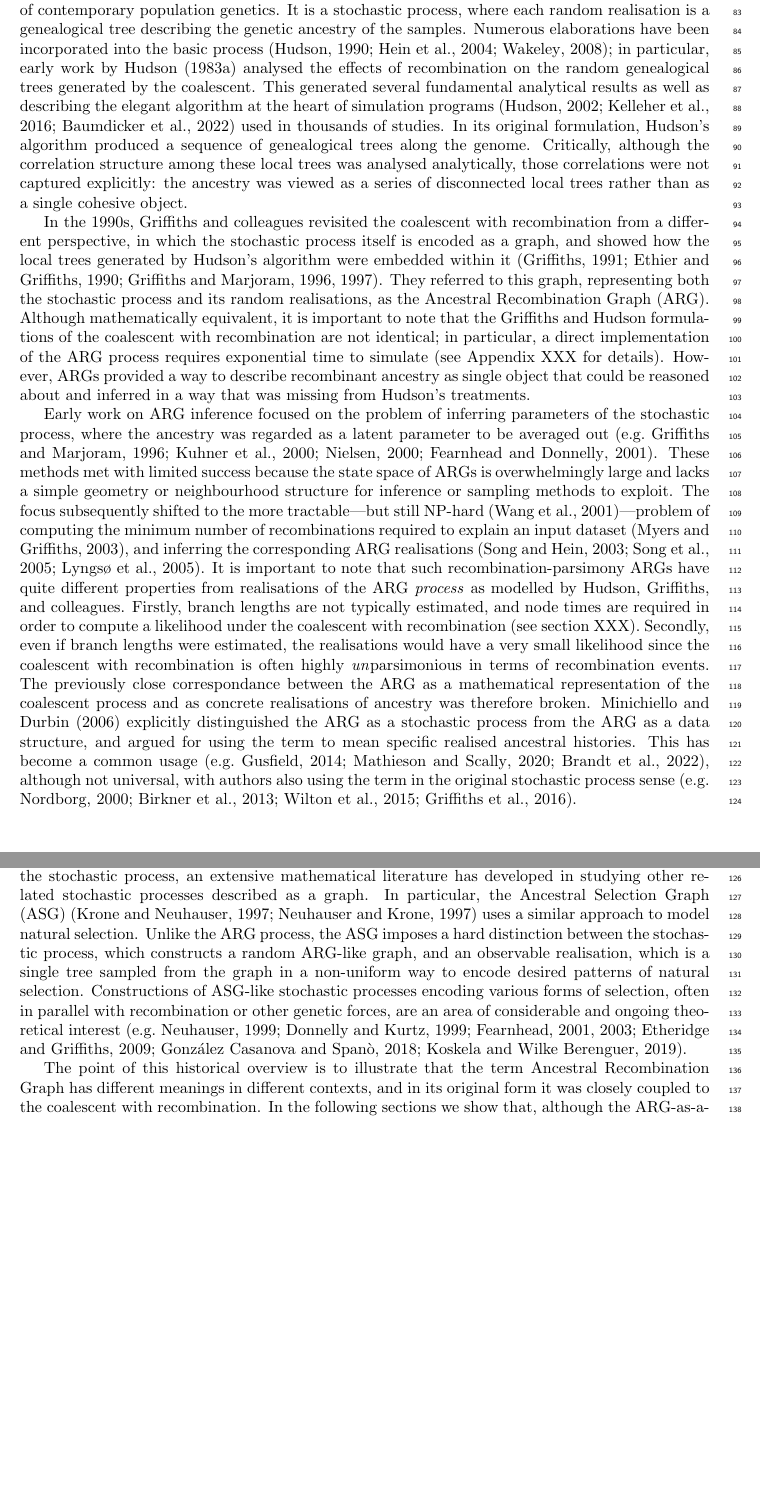
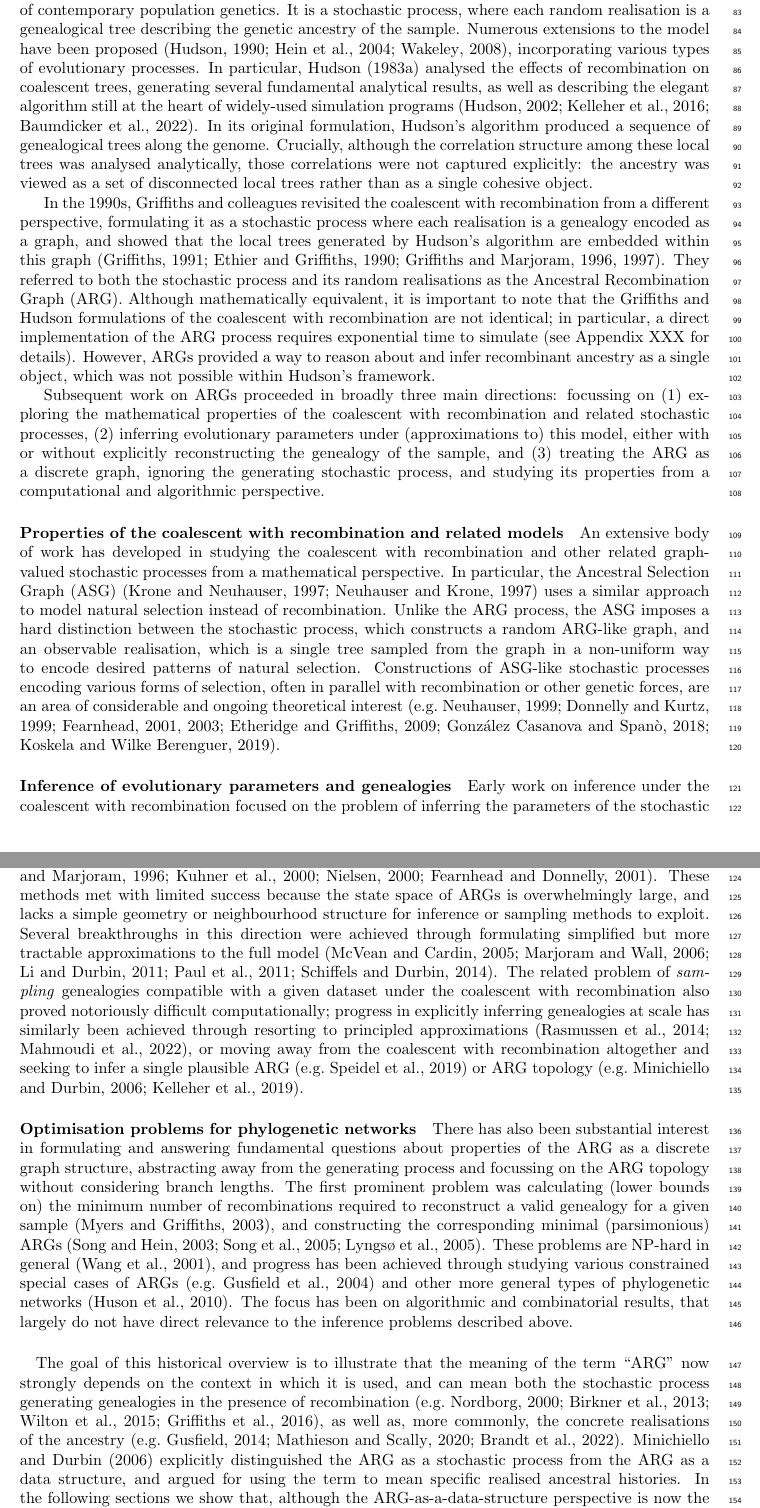
Before and after one commit to tskit-dev/what-is-an-arg-paper, a LaTeX paper (paper.tex): two parts of pages 3 and 4 of 26 before the commit and two parts of pages 3 and 4 of 27 after it, joined at a grey line, cut so that both start at the same text, the shorter picture padded with empty space. Compiled offline with pdfLaTeX.

Commit message:
Restructuring and editing history of ARGs section

```diff
--- a/paper.tex
+++ b/paper.tex
@@ -173,102 +173,59 @@ hudson1983testing, tajima1983evolutionary} models the ancestry of a sample of
 genomes under an idealised population model, and provides the theoretical
 underpinning for much of contemporary population genetics.
 It is a stochastic process, where each random realisation
-is a genealogical tree describing the genetic ancestry of the samples.
-Numerous elaborations have been incorporated into the
-basic process~\citep{hudson1990gene,hein2004gene,wakely2008coalescent};
-in particular, early work by \citet{hudson1983properties}
-analysed the effects of recombination on the random genealogical
-trees generated by the coalescent. This
-generated several fundamental analytical results
+is a genealogical tree describing the genetic ancestry of the sample.
+Numerous extensions to the model have been proposed~\citep{hudson1990gene,hein2004gene,wakely2008coalescent}, incorporating various types of evolutionary processes.
+In particular, \citet{hudson1983properties}
+analysed the effects of recombination on coalescent trees, generating several fundamental analytical results,
 as well as describing the elegant algorithm
-at the heart of simulation
-programs~\citep{hudson2002generating,kelleher2016efficient,baumdicker2021efficient}
-used in thousands of studies.
+still at the heart of widely-used simulation
+programs~\citep{hudson2002generating,kelleher2016efficient,baumdicker2021efficient}.
 In its original formulation, Hudson's algorithm produced a
 sequence of genealogical trees along the genome.
-Critically, although the correlation structure among these
+Crucially, although the correlation structure among these
 local trees was analysed analytically, those correlations
 were not captured explicitly: the ancestry
-was viewed as a series of disconnected local trees rather than
+was viewed as a set of disconnected local trees rather than
 as a single cohesive object.
 
 In the 1990s, Griffiths and colleagues revisited the
 coalescent with recombination from a different perspective,
-in which the stochastic process itself is encoded as a graph,
-and showed how the local trees generated by Hudson's algorithm
-were embedded within
-it~\citep{griffiths1991two,ethier1990two,griffiths1996ancestral,griffiths1997ancestral}.
-They referred to this graph,
-representing both the stochastic process and
-its random realisations, as the Ancestral Recombination Graph (ARG).
+formulating it as a stochastic process where each realisation
+is a genealogy encoded as a graph,
+and showed that the local trees generated by Hudson's algorithm
+are embedded within this graph~\citep{griffiths1991two,ethier1990two,griffiths1996ancestral,griffiths1997ancestral}.
+They referred to both the stochastic process and
+its random realisations as the Ancestral Recombination Graph (ARG).
 Although mathematically equivalent, it is
 important to note that the Griffiths and Hudson formulations of
 the coalescent with recombination are not identical;
 in particular, a direct implementation of the ARG process
 requires exponential time to simulate
 (see Appendix XXX for details). However, ARGs provided a way
-to describe recombinant ancestry as single object that
-could be reasoned about and inferred in a way
-that was missing from Hudson's treatments.
-
-Early work on ARG inference focused on the problem of
-inferring parameters of the
-stochastic process, where the ancestry was regarded as a
-latent parameter to be averaged out
-\citep[e.g.][]{griffiths1996ancestral,kuhner2000maximum, nielsen2000estimation,
-fearnhead2001estimating}.
-These methods met with limited success
-because the state space of ARGs is overwhelmingly large and
-lacks a simple geometry or neighbourhood structure for inference or
-sampling methods to  exploit.
-The focus subsequently shifted to the more
-tractable---but still NP-hard~\citep{wang2001perfect}---problem of computing
-the minimum number of recombinations required
-to explain an input dataset~\citep{myers2003bounds}, and inferring the corresponding
-ARG realisations~\citep{song2003parsimonious,song2005efficient,lyngso2005minimum}.
-It is important to note that such recombination-parsimony ARGs
-have quite different properties from realisations of the
-ARG \emph{process} as modelled by Hudson, Griffiths, and colleagues.
-Firstly, branch lengths are not typically estimated,
-% why do we need the following two lines
-and node times are required in order to compute a likelihood under the
-coalescent with recombination (see section XXX).
-Secondly, even if branch lengths were estimated,
-the realisations would have a very small likelihood since
-the coalescent with recombination is often highly \emph{un}parsimonious
-in terms of recombination events.
-The previously close correspondance
-between the ARG as a mathematical representation of the coalescent process
-and as concrete realisations of ancestry was therefore broken.
-\cite{minichiello2006mapping} explicitly distinguished the ARG as a
-stochastic process from the ARG as a data structure, and
-argued for using the term to mean specific realised ancestral histories.
-This has become a common
-usage~\citep[e.g.][]{gusfield2014recombinatorics,mathieson2020ancestry,brandt2021evaluation},
-although not universal, with authors also using the term
-in the original stochastic
-process sense~\citep[e.g.][]{nordborg2000linkage,birkner2013ancestral,
-wilton2015smc,griffiths2016coalescent}.
-
-% Gusfield~\citep{gusfield2014recombinatorics}
-% defines also defines an ARG as a concrete realisation
-% and studies instances that satisfy particular
-% properties such as ``galled trees''
-% \citep{wang2001perfect, gusfield2004optimal}
-% as well as describing algorithms for more general phylogenetic
-% networks~\citep{huson2010phylogenetic}.
-
-In parallel with this tendency to decouple the term
-Ancestral Recombination Graph from the stochastic process,
-an extensive mathematical literature has developed in
-studying other related stochastic processes described as a graph.
+to reason about and infer recombinant ancestry as a single object,
+which was not possible within Hudson's framework.
+
+Subsequent work on ARGs proceeded in broadly three main directions: focussing on (1)
+exploring the mathematical properties of the coalescent with recombination and
+related stochastic processes, (2) inferring evolutionary parameters under
+(approximations to) this model, either with or without explicitly reconstructing the
+genealogy of the sample, and (3) treating the ARG as a discrete graph, ignoring the
+generating stochastic process, and studying its properties from a computational and
+algorithmic perspective.
+
+\paragraph*{Properties of the coalescent with recombination and related models}
+An extensive body of work has developed in
+studying the coalescent with recombination
+% Can we add a couple of the most well known CwR examples here
+and other related
+graph-valued stochastic processes from a mathematical perspective.
 In particular, the Ancestral Selection Graph
 (ASG)~\citep{krone1997ancestral,neuhauser1997genealogy}
-uses a similar approach to model natural selection.
+uses a similar approach to model natural selection instead of recombination.
 Unlike the ARG process, the ASG imposes a hard distinction between the stochastic process,
 which constructs a random ARG-like graph, and an observable realisation,
-which is a single tree sampled from the graph in a non-uniform way to encode desired
-patterns of natural selection.
+which is a single tree sampled from the graph in a non-uniform way to encode
+desired patterns of natural selection.
 Constructions of ASG-like stochastic processes encoding various
 forms of selection, often in parallel with recombination or other genetic forces,
 are an area of considerable and ongoing theoretical interest~\citep[e.g.][]{
@@ -284,10 +241,71 @@ koskela2019robust}.
 % and [other ancestral graphs, if they exist?] model genealogical
 % processes in bacteria as a graph.
 
-The point of this historical overview is to illustrate that the term
-Ancestral Recombination Graph has different meanings in different
-contexts, and in its original form it was closely coupled to
-the coalescent with recombination. In the following sections we
+\paragraph*{Inference of evolutionary parameters and genealogies}
+Early work on inference under the coalescent with recombination
+focused on the problem of
+inferring the parameters of the
+stochastic process, where the ancestry was regarded as a
+latent parameter to be averaged out
+\citep[e.g.][]{griffiths1996ancestral,kuhner2000maximum, nielsen2000estimation,
+fearnhead2001estimating}.
+These methods met with limited success
+because the state space of ARGs is overwhelmingly large, and
+lacks a simple geometry or neighbourhood structure for inference or
+sampling methods to  exploit.
+Several breakthroughs in this direction were achieved through
+formulating simplified but more tractable approximations to the full
+model~\citep{mcvean2005approximating,marjoram2006fast,li2011inference,
+paul2011accurate,schiffels2014inferring}.
+The related problem of \emph{sampling} genealogies compatible with a given
+dataset under the coalescent with recombination also proved notoriously difficult
+computationally; progress in explicitly inferring genealogies at scale
+has similarly been achieved through resorting to principled
+approximations~\citep{rasmussen2014genome,mahmoudi2022bayesian},
+or moving away from the coalescent with recombination altogether and seeking
+to infer a single plausible ARG~\citep[e.g.][]{speidel2019method} or ARG
+topology~\citep[e.g.][]{minichiello2006mapping,kelleher2019inferring}.
+
+\paragraph*{Optimisation problems for phylogenetic networks}
+There has also been substantial interest in formulating and answering
+fundamental questions about properties
+of the ARG as a discrete graph structure, abstracting away from the
+generating process and focussing on the ARG topology without considering
+branch lengths.
+The first prominent problem was calculating (lower bounds on) the minimum number of
+recombinations required to reconstruct a valid genealogy for a given
+sample~\citep{myers2003bounds}, and constructing the corresponding
+minimal (parsimonious)
+ARGs~\citep{song2003parsimonious,song2005efficient,lyngso2005minimum}.
+These problems are NP-hard in general~\citep{wang2001perfect}, and progress has
+been achieved through studying various constrained special cases of ARGs~\citep[e.g.][]{gusfield2004optimal} and
+other more general types of phylogenetic networks~\citep{huson2010phylogenetic}. The
+focus has been on algorithmic and combinatorial results, that largely do not
+have direct relevance to the inference problems described above.
+
+%It is important to note that parsimonious ARGs
+%have quite different properties from realisations of the
+%ARG \emph{process} as modelled by Hudson, Griffiths, and colleagues.
+%Firstly, branch lengths are not typically estimated,
+%% why do we need the following two lines
+%and node times are required in order to compute a likelihood under the
+%coalescent with recombination (see section XXX).
+%Secondly, even if branch lengths were estimated,
+%the realisations would have a very small likelihood since
+%the coalescent with recombination is often highly \emph{un}parsimonious
+%in terms of recombination events.
+
+\paragraph*{} The goal of this historical overview is to illustrate that the meaning of the term ``ARG" now strongly
+depends on the context in which it is used, and can mean both the
+stochastic process generating genealogies in the presence of
+recombination~\citep[e.g.][]{nordborg2000linkage,birkner2013ancestral,
+wilton2015smc,griffiths2016coalescent},
+as well as, more commonly, the concrete realisations of the
+ancestry~\citep[e.g.][]{gusfield2014recombinatorics,mathieson2020ancestry,brandt2021evaluation}.
+\cite{minichiello2006mapping} explicitly distinguished the ARG as a
+stochastic process from the ARG as a data structure, and
+argued for using the term to mean specific realised ancestral histories.
+In the following sections we
 show that, although the ARG-as-a-data-structure perspective is
 now the most common interpretation, the \emph{form} of that
 data structure is still closely linked to the original
```
Also changed, not shown: paper.bib (+33 -0 lines), paper.tex (20 more changed lines).
